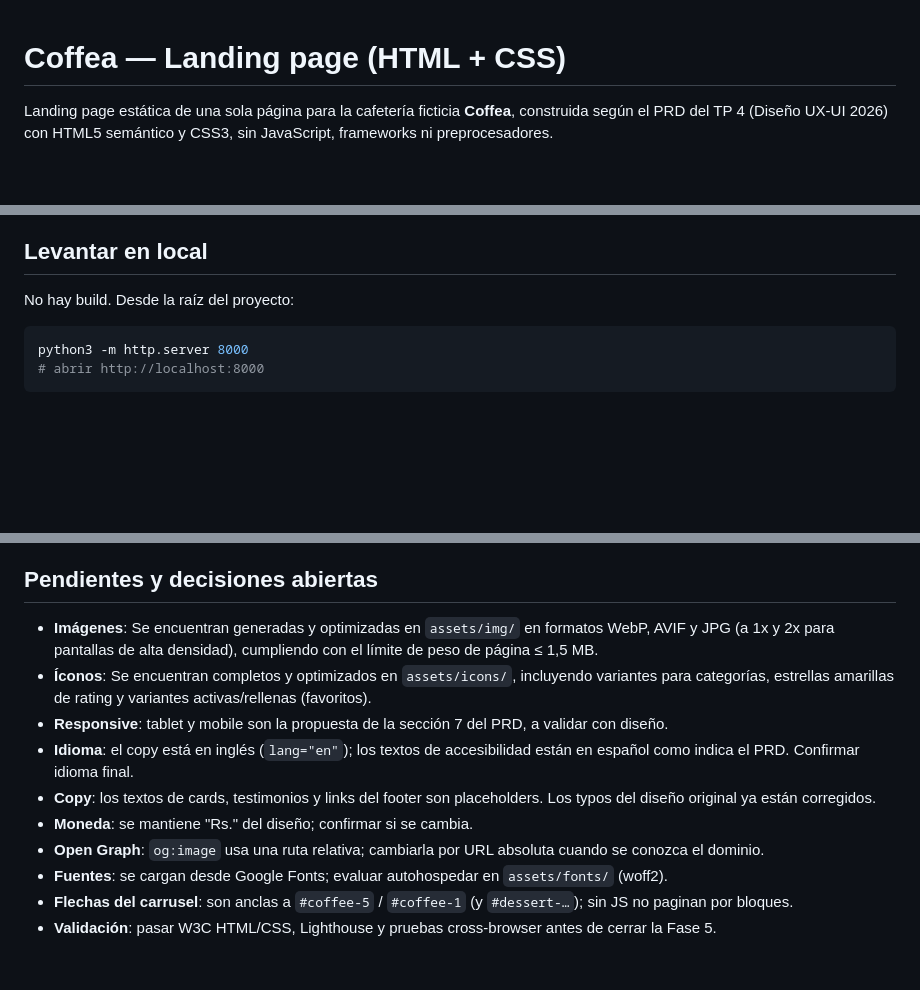
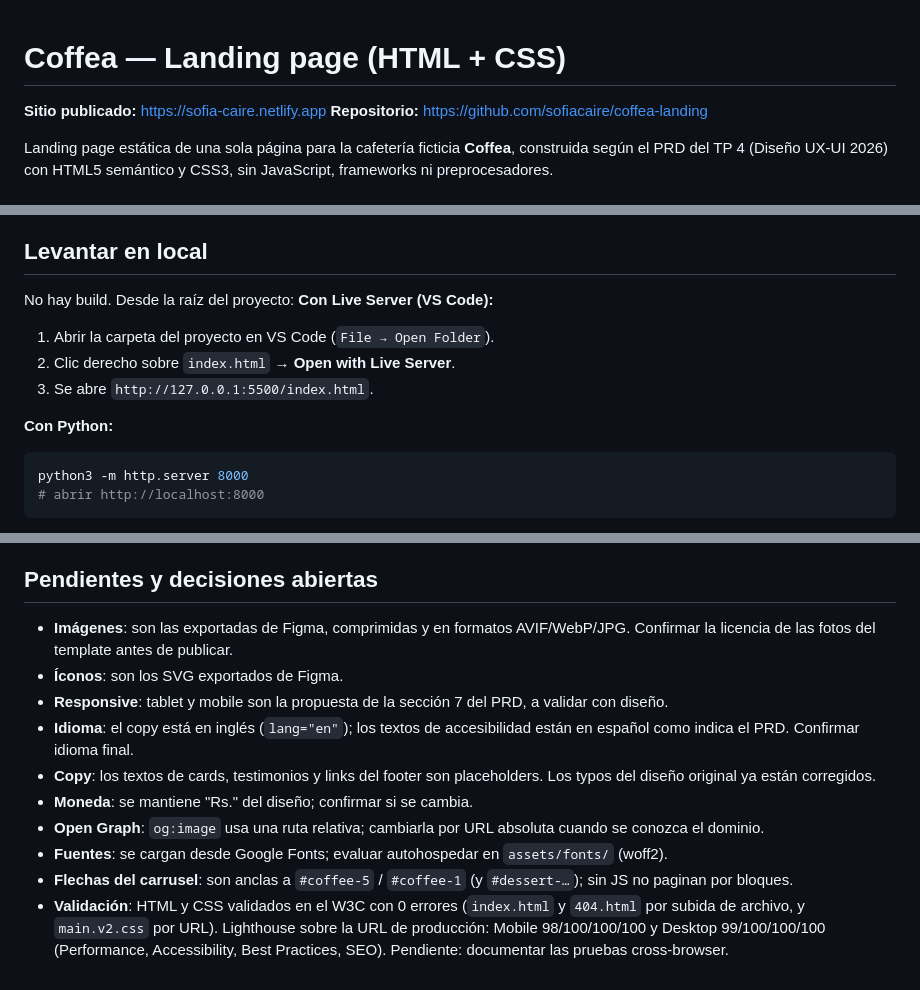
Before and after one commit to sofiacaire/coffea-landing, a Markdown page: README.md, 3 parts joined by grey strips. Drawn GitHub-style; blank space fills up the shorter version.

Commit message:
Actualizo README

````diff
--- a/README.md
+++ b/README.md
@@ -1,4 +1,6 @@
 # Coffea — Landing page (HTML + CSS)
+**Sitio publicado:** https://sofia-caire.netlify.app
+**Repositorio:** https://github.com/sofiacaire/coffea-landing
 
 Landing page estática de una sola página para la cafetería ficticia **Coffea**, construida según el PRD del TP 4 (Diseño UX-UI 2026) con HTML5 semántico y CSS3, sin JavaScript, frameworks ni preprocesadores.
 
@@ -34,7 +36,12 @@ coffea-landing/
 ## Levantar en local
 
 No hay build. Desde la raíz del proyecto:
+**Con Live Server (VS Code):**
+1. Abrir la carpeta del proyecto en VS Code (`File → Open Folder`).
+2. Clic derecho sobre `index.html` → **Open with Live Server**.
+3. Se abre `http://127.0.0.1:5500/index.html`.
 
+**Con Python:**
 ```bash
 python3 -m http.server 8000
 # abrir http://localhost:8000
@@ -55,8 +62,8 @@ Como `css/` y `assets/` se sirven con caché `immutable`, al cambiar un archivo
 
 ## Pendientes y decisiones abiertas
 
-- **Imágenes**: Se encuentran generadas y optimizadas en `assets/img/` en formatos WebP, AVIF y JPG (a 1x y 2x para pantallas de alta densidad), cumpliendo con el límite de peso de página ≤ 1,5 MB.
-- **Íconos**: Se encuentran completos y optimizados en `assets/icons/`, incluyendo variantes para categorías, estrellas amarillas de rating y variantes activas/rellenas (favoritos).
+- **Imágenes**: son las exportadas de Figma, comprimidas y en formatos AVIF/WebP/JPG. Confirmar la licencia de las fotos del template antes de publicar.
+- **Íconos**: son los SVG exportados de Figma.
 - **Responsive**: tablet y mobile son la propuesta de la sección 7 del PRD, a validar con diseño.
 - **Idioma**: el copy está en inglés (`lang="en"`); los textos de accesibilidad están en español como indica el PRD. Confirmar idioma final.
 - **Copy**: los textos de cards, testimonios y links del footer son placeholders. Los typos del diseño original ya están corregidos.
@@ -64,4 +71,4 @@ Como `css/` y `assets/` se sirven con caché `immutable`, al cambiar un archivo
 - **Open Graph**: `og:image` usa una ruta relativa; cambiarla por URL absoluta cuando se conozca el dominio.
 - **Fuentes**: se cargan desde Google Fonts; evaluar autohospedar en `assets/fonts/` (woff2).
 - **Flechas del carrusel**: son anclas a `#coffee-5` / `#coffee-1` (y `#dessert-…`); sin JS no paginan por bloques.
-- **Validación**: pasar W3C HTML/CSS, Lighthouse y pruebas cross-browser antes de cerrar la Fase 5.
+- **Validación**: HTML y CSS validados en el W3C con 0 errores (`index.html` y `404.html` por subida de archivo, y `main.v2.css` por URL). Lighthouse sobre la URL de producción: Mobile 98/100/100/100 y Desktop 99/100/100/100 (Performance, Accessibility, Best Practices, SEO). Pendiente: documentar las pruebas cross-browser.
````
